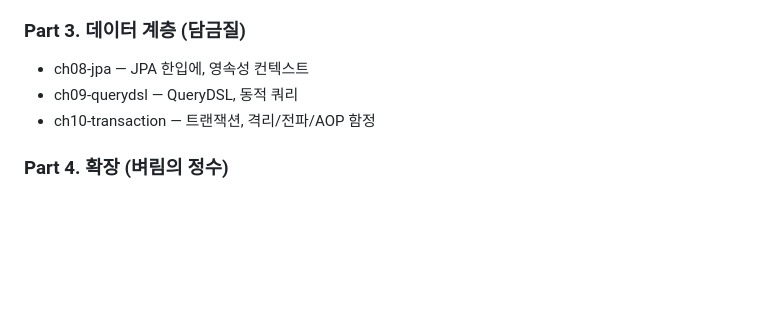
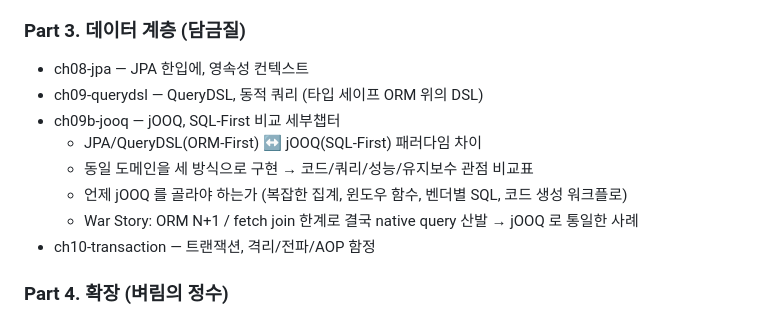
Before and after one commit to jinikjang88/anvil-boot4, a Markdown page: .claude/CLAUDE.md, the part around the change. Rendered like a GitHub page; blank space fills up the shorter version.

Commit message:
docs: ch09b-jooq 비교 세부챕터를 Part 3 데이터 계층에 추가
- ch09-querydsl(ORM-First) vs ch09b-jooq(SQL-First) 패러다임 비교 각도 명시
- 동일 도메인 3-방식 구현 비교, jOOQ 선택 기준, 관련 War Story 포함
- 16개 메인 챕터 카운트 유지 (b 접미사로 ch09 자매 챕터 표기)

```diff
--- a/.claude/CLAUDE.md
+++ b/.claude/CLAUDE.md
@@ -65,7 +65,12 @@ anvil-boot4/
 
 ### Part 3. 데이터 계층 (담금질)
 - ch08-jpa               — JPA 한입에, 영속성 컨텍스트
-- ch09-querydsl          — QueryDSL, 동적 쿼리
+- ch09-querydsl          — QueryDSL, 동적 쿼리 (타입 세이프 ORM 위의 DSL)
+- ch09b-jooq             — jOOQ, SQL-First 비교 세부챕터
+  - JPA/QueryDSL(ORM-First) ↔ jOOQ(SQL-First) 패러다임 차이
+  - 동일 도메인을 세 방식으로 구현 → 코드/쿼리/성능/유지보수 관점 비교표
+  - 언제 jOOQ 를 골라야 하는가 (복잡한 집계, 윈도우 함수, 벤더별 SQL, 코드 생성 워크플로)
+  - War Story: ORM N+1 / fetch join 한계로 결국 native query 산발 → jOOQ 로 통일한 사례
 - ch10-transaction       — 트랜잭션, 격리/전파/AOP 함정
 
 ### Part 4. 확장 (벼림의 정수)
```
